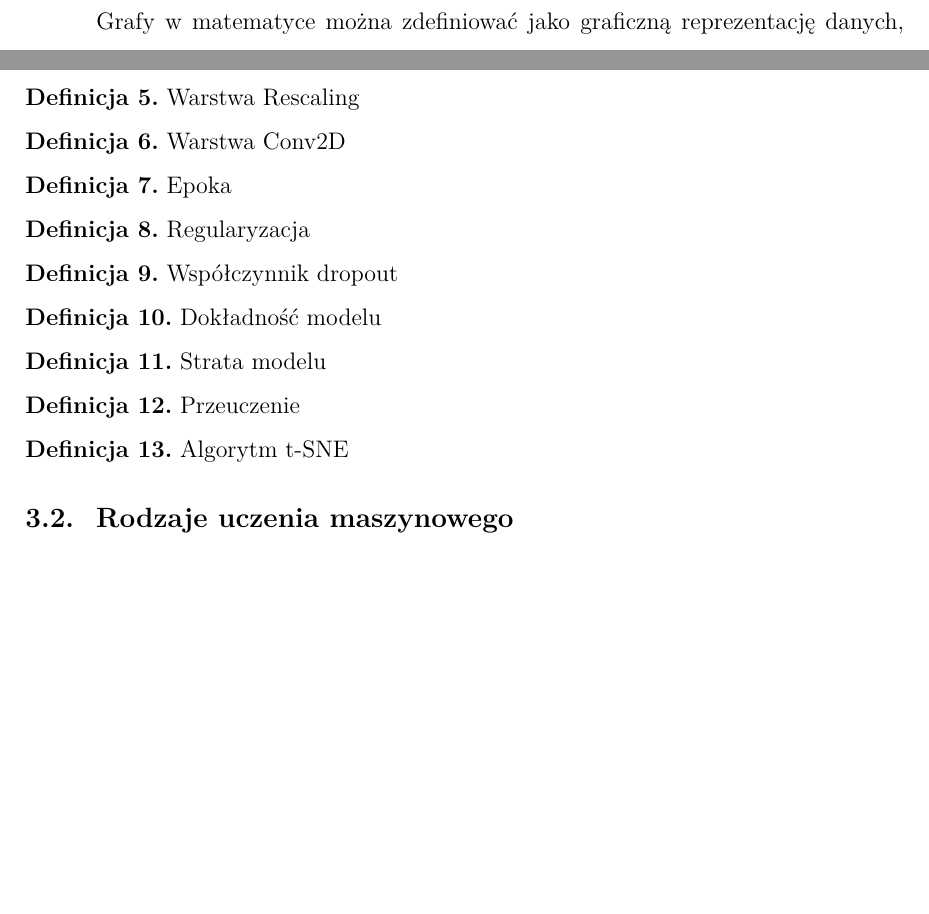
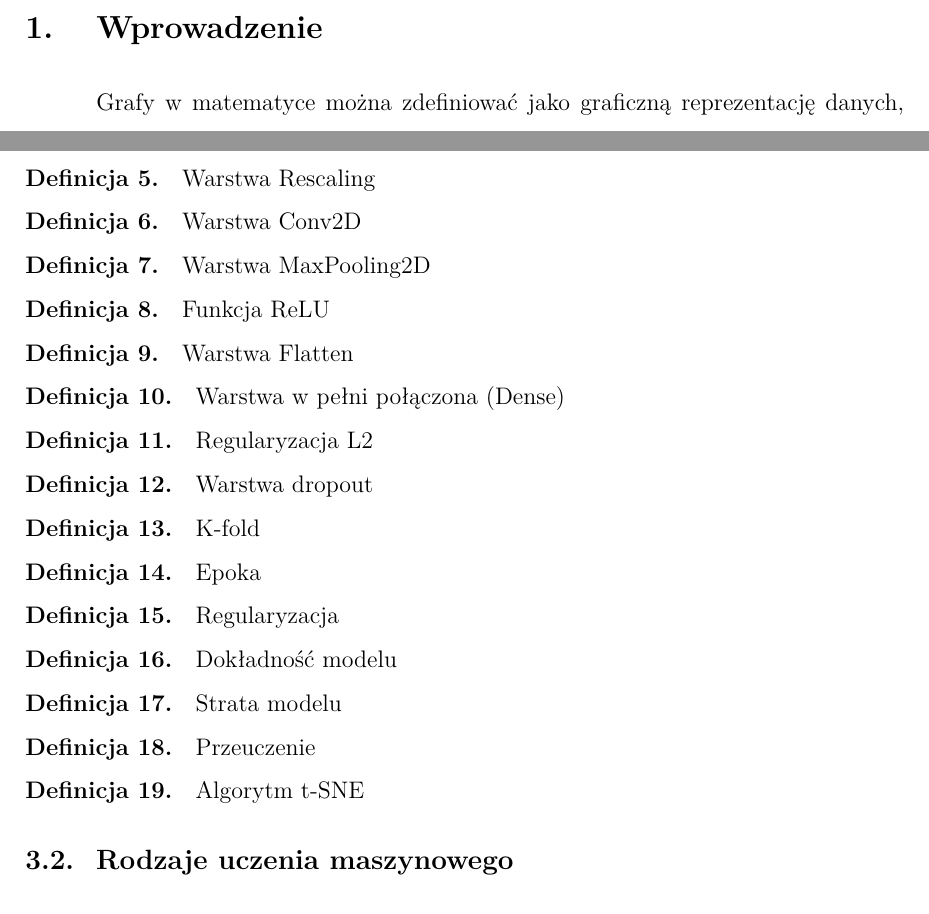
Before and after one commit to gabriellichacz/graph_classification, a LaTeX thesis (thesis/weiiszablon.tex, which reads thesis/partials/machine-learning.tex): two parts of pages 6 and 10 of 24, joined at a grey line, cut at the place of the change, the shorter picture padded with empty space. Compiled offline with pdfLaTeX.

Commit message:
definitions indices

```diff
--- a/thesis/partials/machine-learning.tex
+++ b/thesis/partials/machine-learning.tex
@@ -18,43 +26,83 @@ Zbiór walidacjny
 Zbiór testowy
 
 \noindent
-\textbf{Definicja 4.}
+\textbf{Definicja \mlDefinitionIndex.}
+\incrementMlDefinitionIndex
 Walidacja krzyżowa
 
 \noindent
-\textbf{Definicja 5.}
+\textbf{Definicja \mlDefinitionIndex.}
+\incrementMlDefinitionIndex
 Warstwa Rescaling
 
 \noindent
-\textbf{Definicja 6.}
+\textbf{Definicja \mlDefinitionIndex.}
+\incrementMlDefinitionIndex
 Warstwa Conv2D
 
 \noindent
-\textbf{Definicja 7.}
+\textbf{Definicja \mlDefinitionIndex.}
+\incrementMlDefinitionIndex
+Warstwa MaxPooling2D
+
+\noindent
+\textbf{Definicja \mlDefinitionIndex.}
+\incrementMlDefinitionIndex
+Funkcja ReLU
+
+\noindent
+\textbf{Definicja \mlDefinitionIndex.}
+\incrementMlDefinitionIndex
+Warstwa Flatten
+
+\noindent
+\textbf{Definicja \mlDefinitionIndex.}
+\incrementMlDefinitionIndex
+Warstwa w pełni połączona (Dense)
+
+\noindent
+\textbf{Definicja \mlDefinitionIndex.}
+\incrementMlDefinitionIndex
+Regularyzacja L2
+
+\noindent
+\textbf{Definicja \mlDefinitionIndex.}
+\incrementMlDefinitionIndex
+Warstwa dropout
+
+\noindent
+\textbf{Definicja \mlDefinitionIndex.}
+\incrementMlDefinitionIndex
+K-fold
+
+\noindent
+\textbf{Definicja \mlDefinitionIndex.}
+\incrementMlDefinitionIndex
 Epoka
 
 \noindent
-\textbf{Definicja 8.}
+\textbf{Definicja \mlDefinitionIndex.}
+\incrementMlDefinitionIndex
 Regularyzacja
 
 \noindent
-\textbf{Definicja 9.}
-Współczynnik dropout
-
-\noindent
-\textbf{Definicja 10.}
+\textbf{Definicja \mlDefinitionIndex.}
+\incrementMlDefinitionIndex
 Dokładność modelu
 
 \noindent
-\textbf{Definicja 11.}
+\textbf{Definicja \mlDefinitionIndex.}
+\incrementMlDefinitionIndex
 Strata modelu
 
 \noindent
-\textbf{Definicja 12.}
+\textbf{Definicja \mlDefinitionIndex.}
+\incrementMlDefinitionIndex
 Przeuczenie
 
 \noindent
-\textbf{Definicja 13.}
+\textbf{Definicja \mlDefinitionIndex.}
+\incrementMlDefinitionIndex
 Algorytm t-SNE
 
 \subsection{Rodzaje uczenia maszynowego}
--- a/thesis/weiiszablon.tex
+++ b/thesis/weiiszablon.tex
@@ -2,6 +2,7 @@
 
 \usepackage{weiiszablon}
 \usepackage{placeins}
+\usepackage{tikz}
 
 \author{Gabriel Lichacz}
 \studentID{164174}
```
Also changed, not shown: thesis/partials/graphs.tex (+25 -10 lines), thesis/partials/machine-learning.tex (14 more changed lines).
